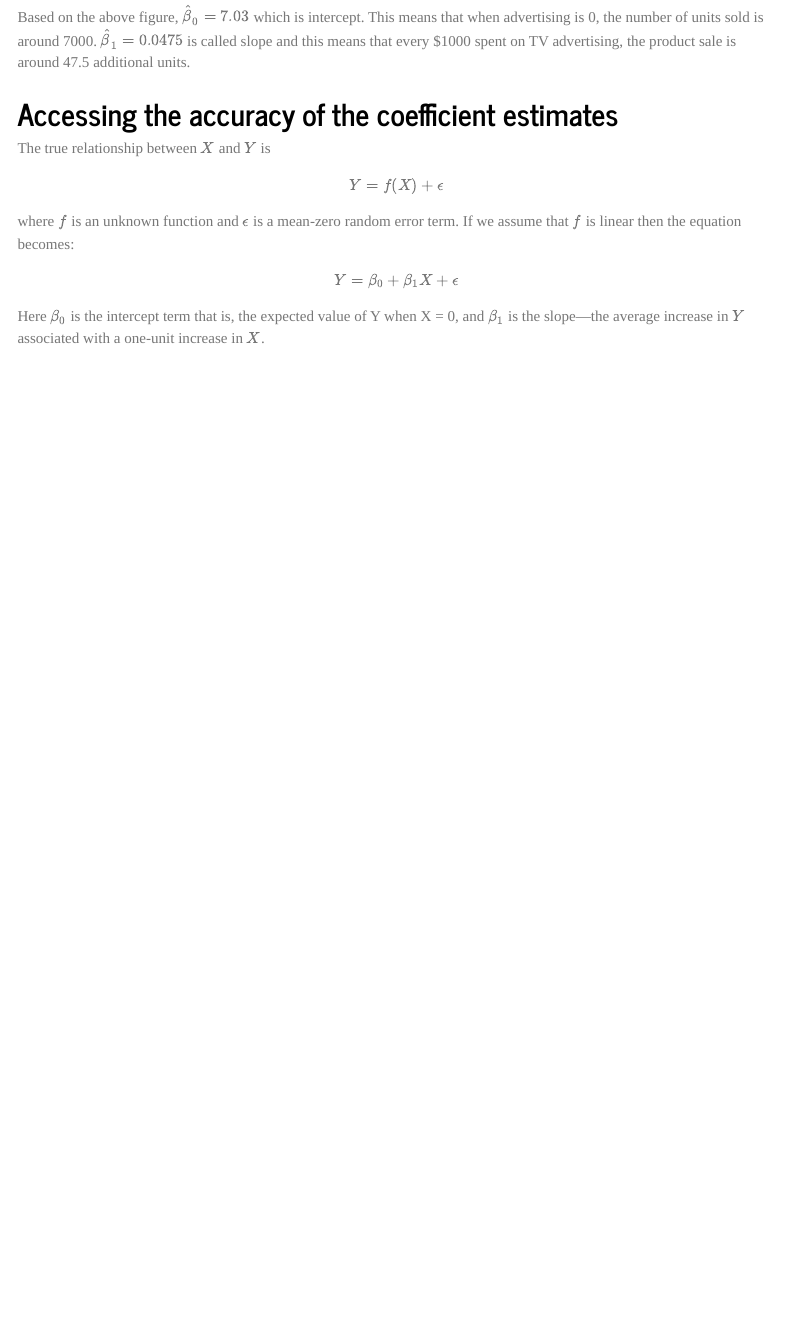
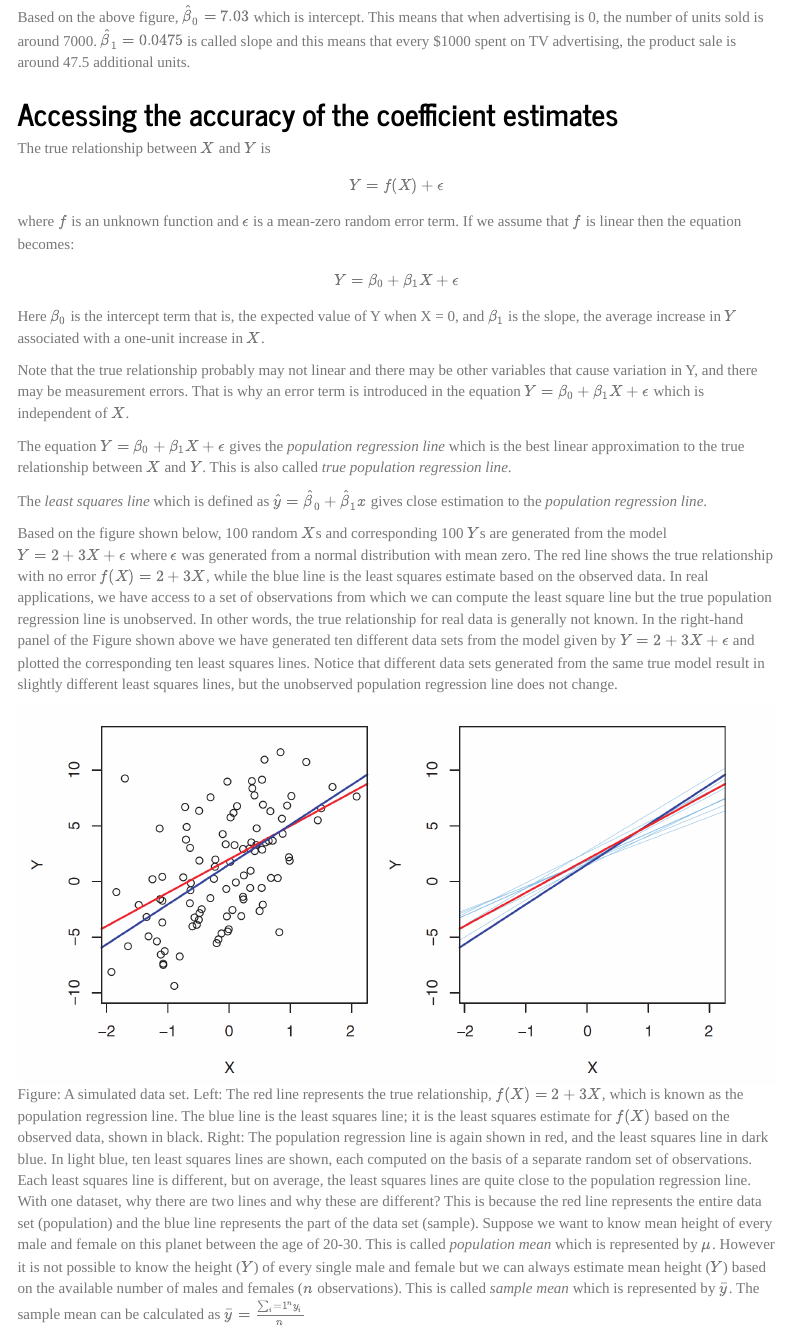
Before and after one commit to d-khan/isl, an R Markdown document (3-Linear regression/Linear regression.Rmd): the page in a window 1100 px wide, from 2350 px down. Rendered offline with R 4.5, knitr and Pandoc, with nearby package versions; menus at the side of the page are left out.

Commit message:
Uploaded from iMAC

```diff
--- a/3-Linear regression/Linear regression.Rmd
+++ b/3-Linear regression/Linear regression.Rmd
@@ -57,4 +57,16 @@
 
 The true relationship between $X$ and $Y$ is $$Y = f(X) + \epsilon$$ where $f$ is an unknown function and $\epsilon$ is a mean-zero random error term. If we assume that $f$ is linear then the equation becomes: $$Y=\beta_0 + \beta_1X + \epsilon$$
 
-Here $\beta_0$ is the intercept term that is, the expected value of Y when X = 0, and $\beta_1$ is the slope—the average increase in $Y$ associated with a one-unit increase in $X$.
+Here $\beta_0$ is the intercept term that is, the expected value of Y when X = 0, and $\beta_1$ is the slope, the average increase in $Y$ associated with a one-unit increase in $X$.
+
+Note that the true relationship probably may not linear and there may be other variables that cause variation in Y, and there may be measurement errors. That is why an error term is introduced in the equation $Y=\beta_0 + \beta_1X + \epsilon$ which is independent of $X$.
+
+The equation $Y=\beta_0 + \beta_1X + \epsilon$ gives the _population regression line_ which is the best linear approximation to the true relationship between $X$ and $Y$. This is also called _true population regression line_.
+
+The _least squares line_ which is defined as $\hat y = \hat \beta_0 + \hat \beta_1x$ gives close estimation to the _population regression line_.
+
+Based on the figure shown below, 100 random $X$s and corresponding 100 $Y$s are generated from the model $Y = 2+3X+\epsilon$ where $\epsilon$ was generated from a normal distribution with mean zero. The red line shows the true relationship with no error $f(X)=2+3X$, while the blue line is the least squares estimate based on the observed data. In real applications, we have access to a set of observations from which we can compute the least square line but the true population regression line is unobserved. In other words, the true relationship for real data is generally not known. In the right-hand panel of the Figure shown above we have generated ten different data sets from the model given by $Y = 2+3X+\epsilon$ and plotted the corresponding ten least squares lines. Notice that different data sets generated from the same true model result in slightly different least squares lines, but the unobserved population regression line does not change.
+
+![Figure: A simulated data set. Left: The red line represents the true relationship, $f(X)=2+3X$, which is known as the population regression line. The blue line is the least squares line; it is the least squares estimate for $f(X)$ based on the observed data, shown in black. Right: The population regression line is again shown in red, and the least squares line in dark blue. In light blue, ten least squares lines are shown, each computed on the basis of a separate random set of observations. Each least squares line is different, but on average, the least squares lines are quite close to the population regression line.](3-3.png)
+
+With one dataset, why there are two lines and why these are different? This is because the red line represents the entire data set (population) and the blue line represents the part of the data set (sample). Suppose we want to know mean height of every male and female on this planet between the age of 20-30. This is called _population mean_ which is represented by $\mu$. However it is not possible to know the height ($Y$) of every single male and female but we can always estimate mean height ($Y$) based on the available number of males and females ($n$ observations). This is called _sample mean_ which is represented by $\bar y$. The sample mean can be calculated as $\bar y = \frac {\sum_i=1^n y_i}{n}$
```
Also changed, not shown: 2-Statistical learning/Sl.html, 3-Linear regression/3-3.png (added), 3-Linear regression/Linear_regression.html, 1 other file.
